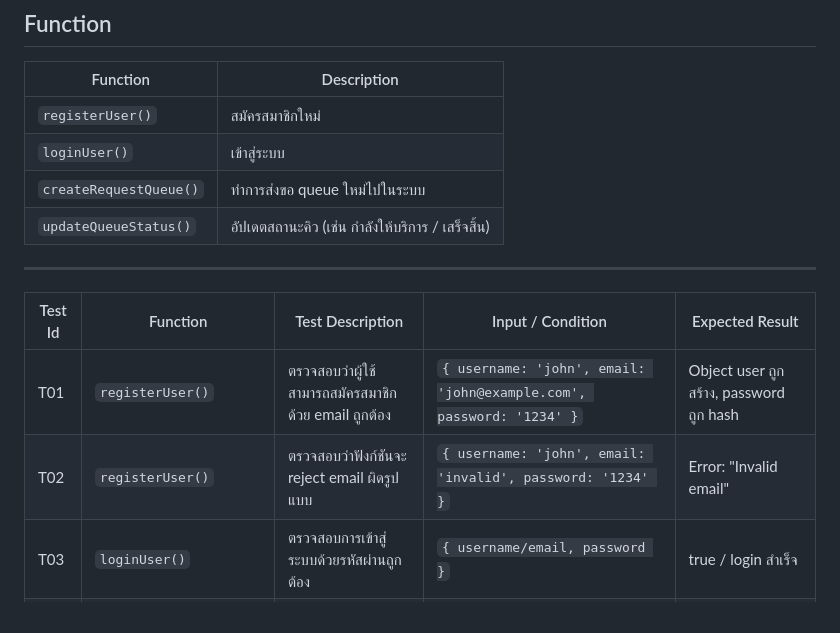
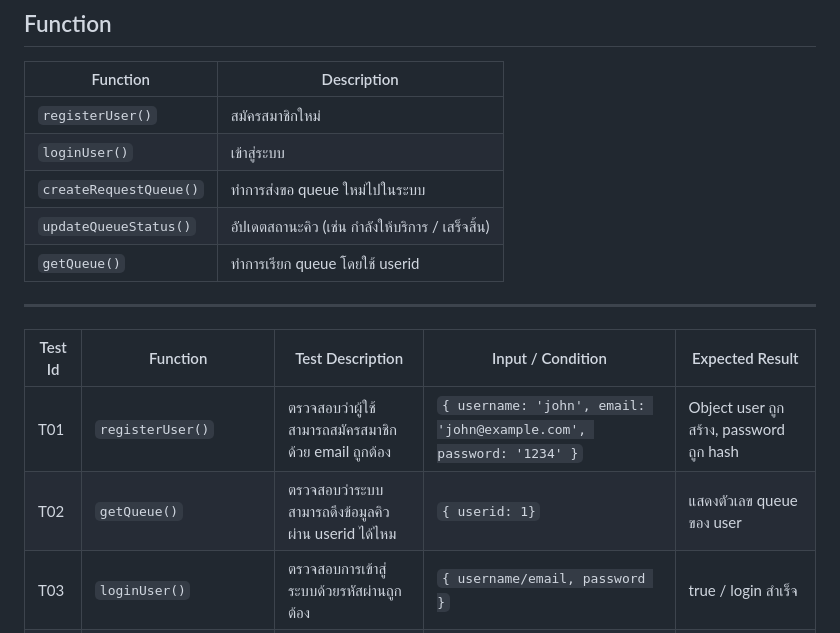
Before and after one commit to Ak1Ena/Clound-Deployment_Group-Project, a Markdown page: README.md, the part around the change. Drawn GitHub-style.

```diff
--- a/README.md
+++ b/README.md
@@ -60,6 +60,7 @@ Container Registry: Docker hub(akiena/clound-deploy)
 | `loginUser()`         | เข้าสู่ระบบ                                      |
 | `createRequestQueue()`       | ทำการส่งขอ queue ใหม่ไปในระบบ                               |
 | `updateQueueStatus()` | อัปเดตสถานะคิว (เช่น กำลังให้บริการ / เสร็จสิ้น) |
+| `getQueue()` | ทำการเรียก queue โดยใช้ userid |
 
 ---
 
@@ -68,7 +69,7 @@ Container Registry: Docker hub(akiena/clound-deploy)
 | Test Id | Function               | Test Description                                    | Input / Condition                                                   | Expected Result                         |
 | ------- | ---------------------- | --------------------------------------------------- | ------------------------------------------------------------------- | --------------------------------------- |
 | T01    | `registerUser()`       | ตรวจสอบว่าผู้ใช้สามารถสมัครสมาชิกด้วย email ถูกต้อง | `{ username: 'john', email: 'john@example.com', password: '1234' }` | Object user ถูกสร้าง, password ถูก hash |
-| T02    | `registerUser()`       | ตรวจสอบว่าฟังก์ชันจะ reject email ผิดรูปแบบ         | `{ username: 'john', email: 'invalid', password: '1234' }`          | Error: "Invalid email"                  |
+| T02    | `getQueue()`       | ตรวจสอบว่าระบบสามารถดึงข้อมูลคิว ผ่าน userid ได้ไหม         | `{ userid: 1}`          | แสดงตัวเลข queue ของ user                  |
 | T03    | `loginUser()`          | ตรวจสอบการเข้าสู่ระบบด้วยรหัสผ่านถูกต้อง            | `{ username/email, password }`                                      | true / login สำเร็จ                     |
 | T04    | `createRequestQueue()` | ตรวจสอบการสร้าง request queue ใหม่                  | `queueList=[{id:1},{id:2}], newRequest={id:3}`                      | newRequest ถูกเพิ่ม, ตำแหน่ง queue = 3  |
 | T05    | `updateQueueStatus()`  | ตรวจสอบว่าเฉพาะ Admin สามารถอัปเดตสถานะ queue       | `userRole='admin', queueId=1, status:'success'`                                       | queue ถูกอัปเดตสำเร็จ                   |
```
